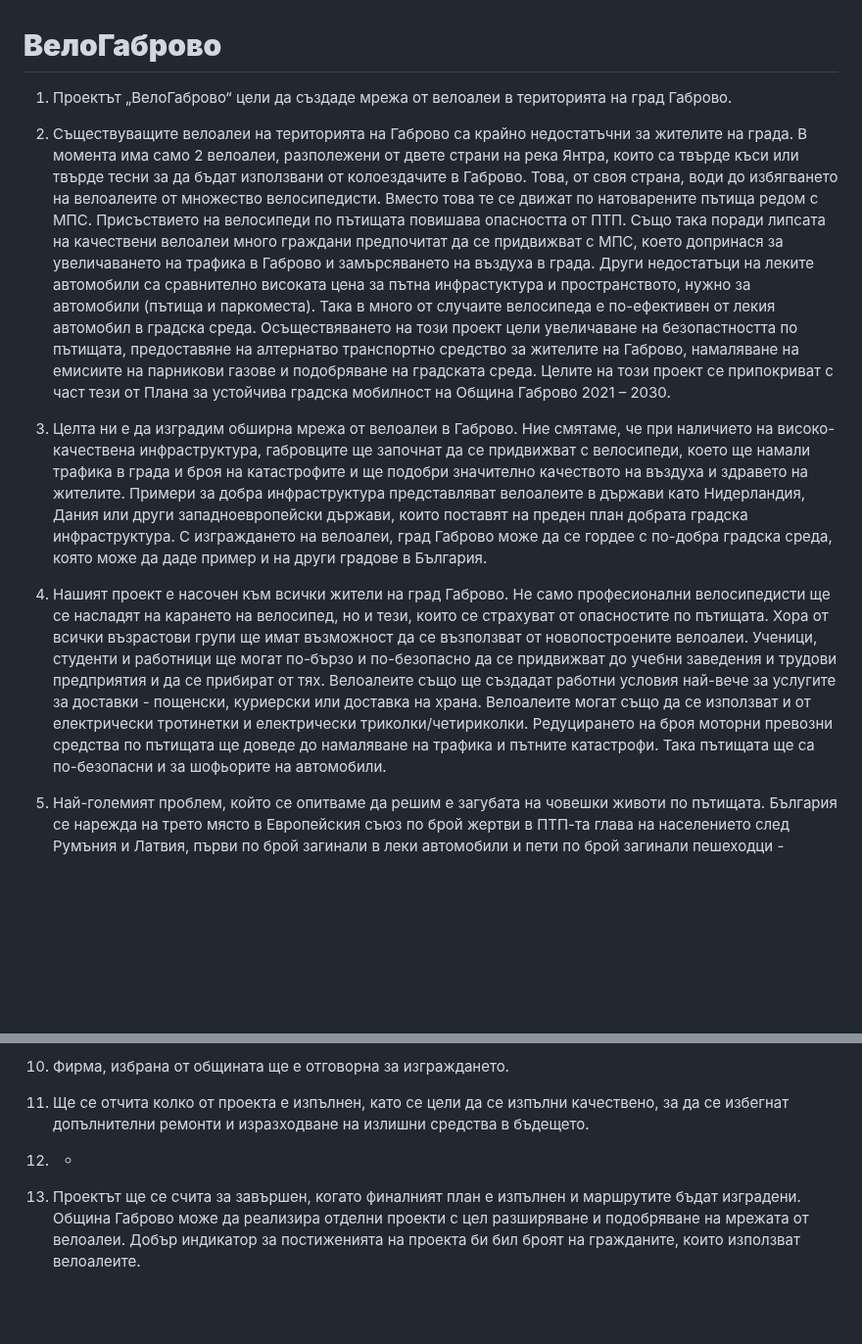
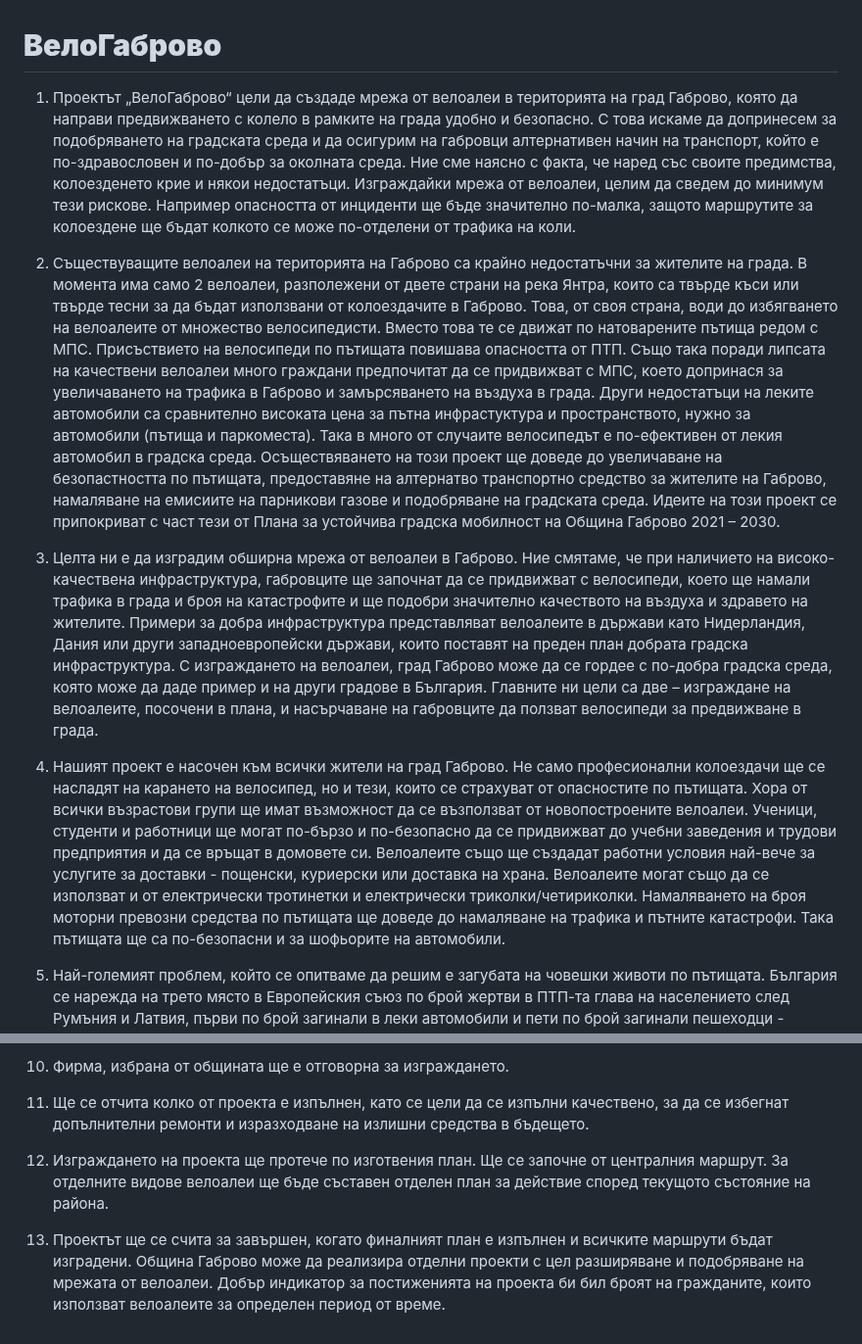
Before and after one commit to MishoBankata/VeloGabrovo, a Markdown page: documentation.md, 2 parts joined by grey strips. Shown at 98% size. Rendered like a GitHub page; blank space fills up the shorter version.

```diff
--- a/documentation.md
+++ b/documentation.md
@@ -1,30 +1,30 @@
 # **ВелоГаброво**
 
-1. Проектът „ВелоГаброво“ цели да създаде мрежа от велоалеи в територията на град Габрово.
+1. Проектът „ВелоГаброво“ цели да създаде мрежа от велоалеи в територията на град Габрово, която да направи предвижването с колело в рамките на града удобно и безопасно. С това искаме да допринесем за подобряването на градската среда и да осигурим на габровци алтернативен начин на транспорт, който е по-здравословен и по-добър за околната среда. Ние сме наясно с факта, че наред със своите предимства, колоезденето крие и някои недостатъци. Изграждайки мрежа от велоалеи, целим да сведем до минимум тези рискове. Например опасността от инциденти ще бъде значително по-малка, защото маршрутите за колоездене ще бъдат колкото се може по-отделени от трафика на коли.
 
 2. Съществуващите велоалеи на територията на Габрово са крайно недостатъчни за жителите на града.
-В момента има само 2 велоалеи, разполежени от двете страни на река Янтра, които са твърде къси или твърде тесни за да бъдат използвани от колоездачите в Габрово.
-Това, от своя страна, води до избягването на велоалеите от множество велосипедисти.
+В момента има само 2 велоалеи, разполежени от двете страни на река Янтра, които са твърде къси или твърде тесни за да бъдат използвани от колоездачите в Габрово. Това, от своя страна, води до избягването на велоалеите от множество велосипедисти.
 Вместо това те се движат по натоварените пътища редом с МПС.
 Присъствието на велосипеди по пътищата повишава опасността от ПТП.
 Също така поради липсата на качествени велоалеи много граждани предпочитат да се придвижват с МПС, което допринася за увеличаването на трафика в Габрово и замърсяването на въздуха в града.
 Други недостатъци на леките автомобили са сравнително високата цена за пътна инфрастуктура и пространството, нужно за автомобили (пътища и паркоместа).
-Така в много от случаите велосипеда е по-ефективен от лекия автомобил в градска среда.
-Осъществяването на този проект цели увеличаване на безопастността по пътищата, предоставяне на алтернатво транспортно средство за жителите на Габрово, намаляване на емисиите на парникови газове и подобряване на градската среда.
-Целите на този проект се припокриват с част тези от Плана за устойчива градска мобилност на Община Габрово 2021 – 2030.
+Така в много от случаите велосипедът е по-ефективен от лекия автомобил в градска среда.
+Осъществяването на този проект ще доведе до увеличаване на безопастността по пътищата, предоставяне на алтернатво транспортно средство за жителите на Габрово, намаляване на емисиите на парникови газове и подобряване на градската среда.
+Идеите на този проект се припокриват с част тези от Плана за устойчива градска мобилност на Община Габрово 2021 – 2030.
 
 3. Целта ни е да изградим обширна мрежа от велоалеи в Габрово.
 Ние смятаме, че при наличието на високо-качествена инфраструктура, габровците ще започнат да се придвижват с велосипеди, което ще намали трафика в града и броя на катастрофите и ще подобри значително качеството на въздуха и здравето на жителите.
 Примери за добра инфраструктура представляват велоалеите в държави като Нидерландия, Дания или други западноевропейски държави, които поставят на преден план добрата градска инфраструктура.
 С изграждането на велоалеи, град Габрово може да се гордее с по-добра градска среда, която може да даде пример и на други градове в България.
+Главните ни цели са две – изграждане на велоалеите, посочени в плана, и насърчаване на габровците да ползват велосипеди за предвижване в града.
 
 4. Нашият проект е насочен към всички жители на град Габрово.
-Не само професионални велосипедисти ще се насладят на карането на велосипед, но и тези, които се страхуват от опасностите по пътищата.
+Не само професионални колоездачи ще се насладят на карането на велосипед, но и тези, които се страхуват от опасностите по пътищата.
 Хора от всички възрастови групи ще имат възможност да се възползват от новопостроените велоалеи.
-Ученици, студенти и работници ще могат по-бързо и по-безопасно да се придвижват до учебни заведения и трудови предприятия и да се прибират от тях.
+Ученици, студенти и работници ще могат по-бързо и по-безопасно да се придвижват до учебни заведения и трудови предприятия и да се връщат в домовете си.
 Велоалеите също ще създадат работни условия най-вече за услугите за доставки - пощенски, куриерски или доставка на храна.
 Велоалеите могат също да се използват и от електрически тротинетки и електрически триколки/четириколки.
-Редуцирането на броя моторни превозни средства по пътищата ще доведе до намаляване на трафика и пътните катастрофи.
+Намаляването на броя моторни превозни средства по пътищата ще доведе до намаляване на трафика и пътните катастрофи.
 Така пътищата ще са по-безопасни и за шофьорите на автомобили.
 
 5. Най-големият проблем, който се опитваме да решим е загубата на човешки животи по пътищата.
@@ -114,8 +114,8 @@
 
 11. Ще се отчита колко от проекта е изпълнен, като се цели да се изпълни качествено, за да се избегнат допълнителни ремонти и изразходване на излишни средства в бъдещето.
 
-12. -
+12. Изграждането на проекта ще протече по изготвения план. Ще се започне от централния маршрут. За отделните видове велоалеи ще бъде съставен отделен план за действие според текущото състояние на района.
 
-13. Проектът ще се счита за завършен, когато финалният план е изпълнен и маршрутите бъдат изградени.
+13. Проектът ще се счита за завършен, когато финалният план е изпълнен и всичките маршрути бъдат изградени.
 Община Габрово може да реализира отделни проекти с цел разширяване и подобряване на мрежата от велоалеи.
-Добър индикатор за постиженията на проекта би бил броят на гражданите, които използват велоалеите.
+Добър индикатор за постиженията на проекта би бил броят на гражданите, които използват велоалеите за определен период от време.
```
